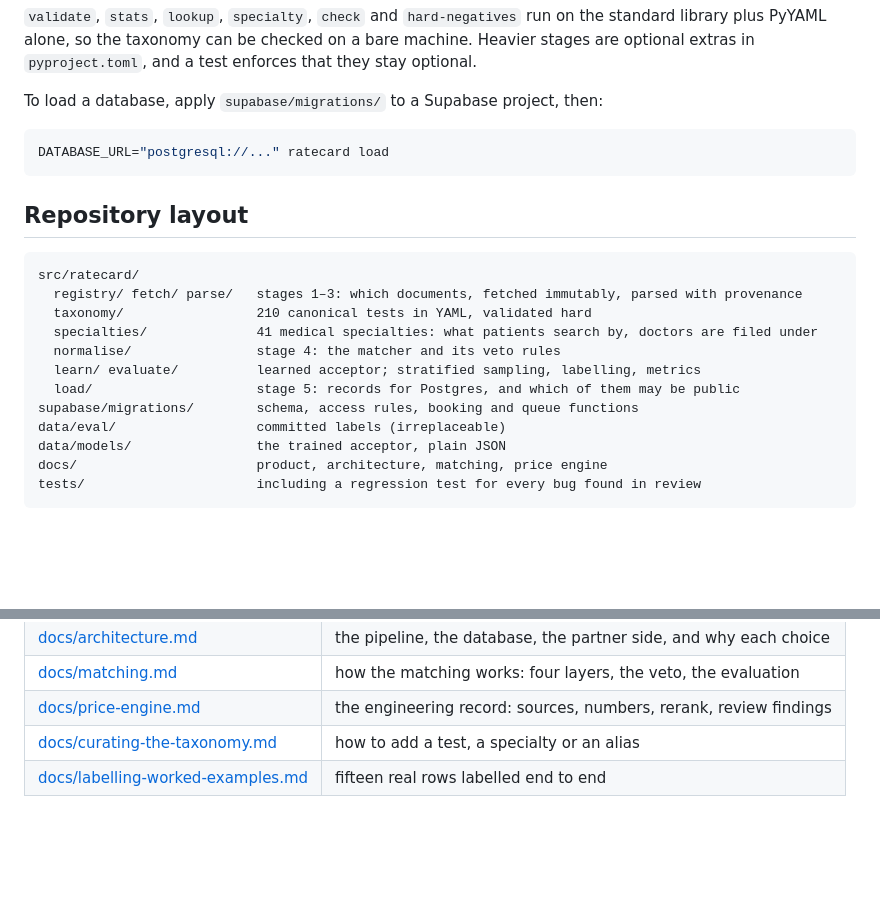
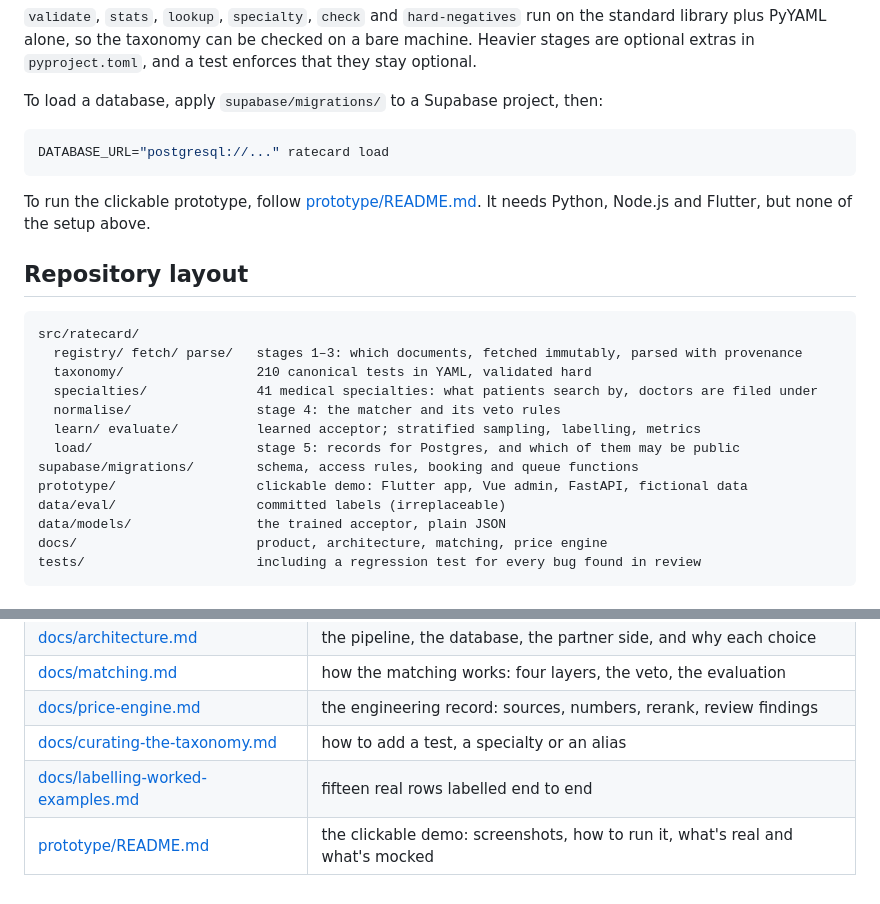
Before and after one commit to Naman9245/diagnostic-price-transparency, a Markdown page: README.md, 2 parts joined by grey strips. Rendered like a GitHub page; blank space fills up the shorter version.

````diff
--- a/README.md
+++ b/README.md
@@ -183,6 +211,10 @@ To load a database, apply `supabase/migrations/` to a Supabase project, then:
 DATABASE_URL="postgresql://..." ratecard load
 ```
 
+To run the clickable prototype, follow
+[prototype/README.md](prototype/README.md). It needs Python, Node.js and
+Flutter, but none of the setup above.
+
 ## Repository layout
 
 ```
@@ -194,6 +226,7 @@ src/ratecard/
   learn/ evaluate/          learned acceptor; stratified sampling, labelling, metrics
   load/                     stage 5: records for Postgres, and which of them may be public
 supabase/migrations/        schema, access rules, booking and queue functions
+prototype/                  clickable demo: Flutter app, Vue admin, FastAPI, fictional data
 data/eval/                  committed labels (irreplaceable)
 data/models/                the trained acceptor, plain JSON
 docs/                       product, architecture, matching, price engine
@@ -210,3 +243,4 @@ tests/                      including a regression test for every bug found in r
 | [docs/price-engine.md](docs/price-engine.md) | the engineering record: sources, numbers, rerank, review findings |
 | [docs/curating-the-taxonomy.md](docs/curating-the-taxonomy.md) | how to add a test, a specialty or an alias |
 | [docs/labelling-worked-examples.md](docs/labelling-worked-examples.md) | fifteen real rows labelled end to end |
+| [prototype/README.md](prototype/README.md) | the clickable demo: screenshots, how to run it, what's real and what's mocked |
````
Also changed, not shown: other parts of README.md (+28 -0 lines).
